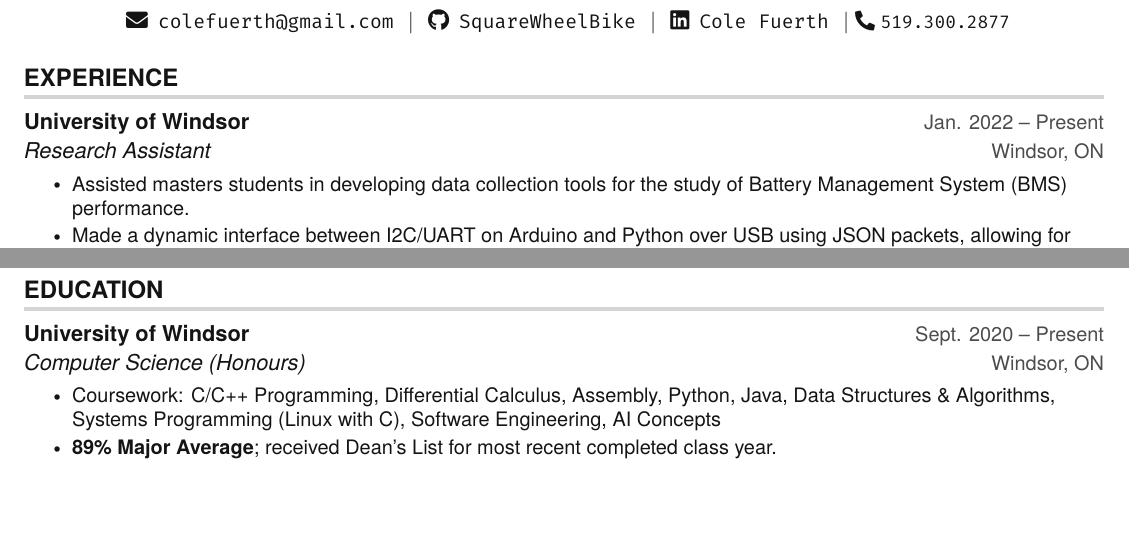
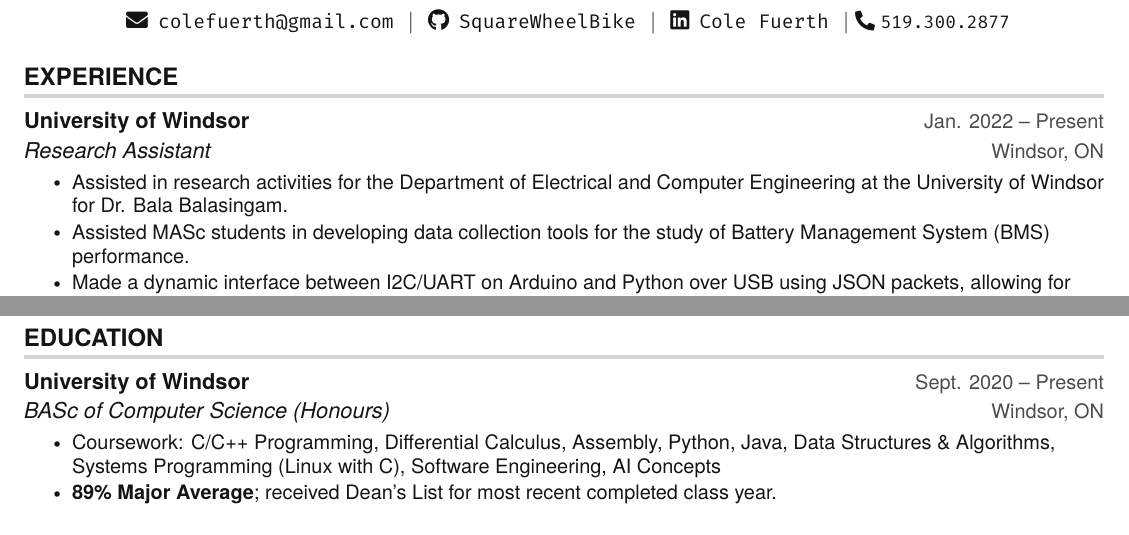
Before and after one commit to colefuerth/Resumes, a LaTeX CV (resume.tex): two parts of the page, joined at a grey line, cut so that both start at the same text, the shorter picture padded with empty space. Compiled offline with pdfLaTeX.

Commit message:
added duties in research

```diff
--- a/resume.tex
+++ b/resume.tex
@@ -154,7 +154,8 @@
 {University of Windsor}{Jan. 2022 -- Present}
 {Research Assistant}{Windsor, ON}
 \resumeItemListStart
-\resumeItem{Assisted masters students in developing data collection tools for the study of Battery Management System (BMS) performance.}
+\resumeItem{Assisted in research activities for the Department of Electrical and Computer Engineering at the University of Windsor for Dr. Bala Balasingam.}
+\resumeItem{Assisted MASc students in developing data collection tools for the study of Battery Management System (BMS) performance.}
 \resumeItem{Made a dynamic interface between I2C/UART on Arduino and Python over USB using JSON packets, allowing for real-time data collection and analysis.}
 
 \resumeItemListEnd
@@ -222,7 +223,7 @@
 \resumeSubHeadingListStart
 \resumeSubheading
 {University of Windsor}{Sept. 2020 -- Present}
-{Computer Science (Honours)}{Windsor, ON}
+{BASc of Computer Science (Honours)}{Windsor, ON}
 \resumeItemListStart
 \resumeItem {Coursework: C/C++ Programming, Differential Calculus, Assembly, Python, Java, Data Structures \& Algorithms, Systems Programming (Linux with C), Software Engineering, AI Concepts}
 \resumeItem {\textbf{89\% Major Average}; received Dean's List for most recent completed class year.}
```
Also changed, not shown: resume.pdf.
